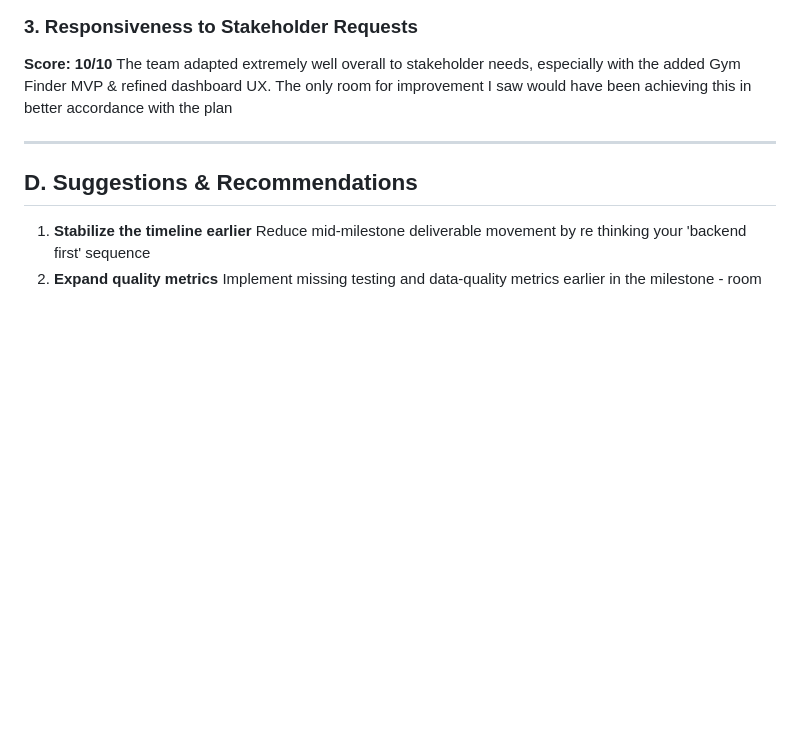
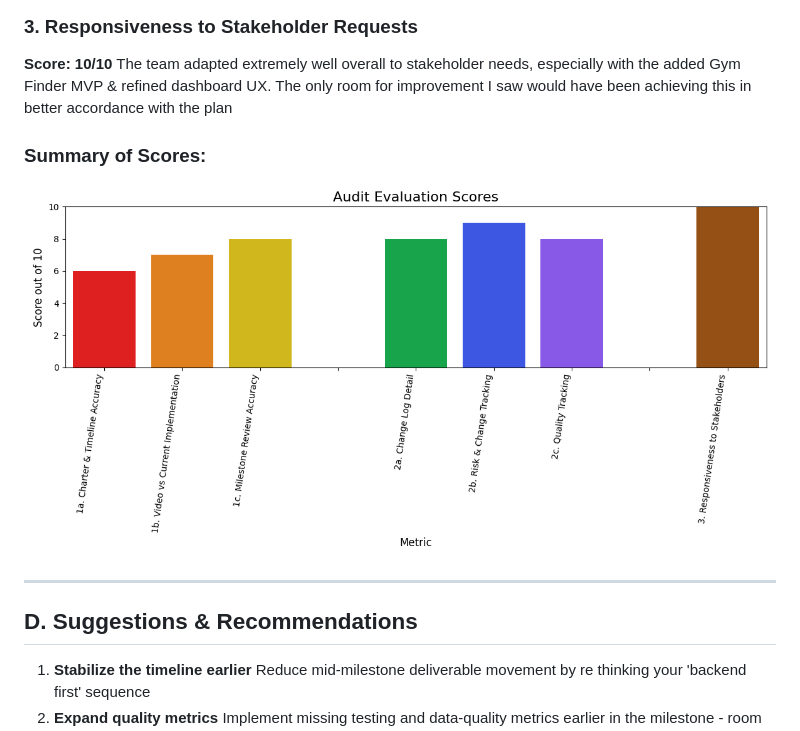
Before and after one commit to almsam/Cosc-305-recipe-sharing-app, a Markdown page: Audit.md, the part around the change printed below. Drawn GitHub-style; blank space fills up the shorter version.

Commit message:
add image

```diff
--- a/Audit.md
+++ b/Audit.md
@@ -85,6 +83,11 @@ The gym dataset is smaller than originally planned (5 or 6 gyms), though more de
 **Score: 10/10**
 The team adapted extremely well overall to stakeholder needs, especially with the added Gym Finder MVP & refined dashboard UX. The only room for improvement I saw would have been achieving this in better accordance with the plan
 
+### Summary of Scores:
+
+![The San Juan Mountains are beautiful](/assignments/Audit%20graph.png "San Juan Mountains")
+
+
 ---
 
 ## D. Suggestions & Recommendations
```
Also changed, not shown: other parts of Audit.md (+0 -2 lines).
